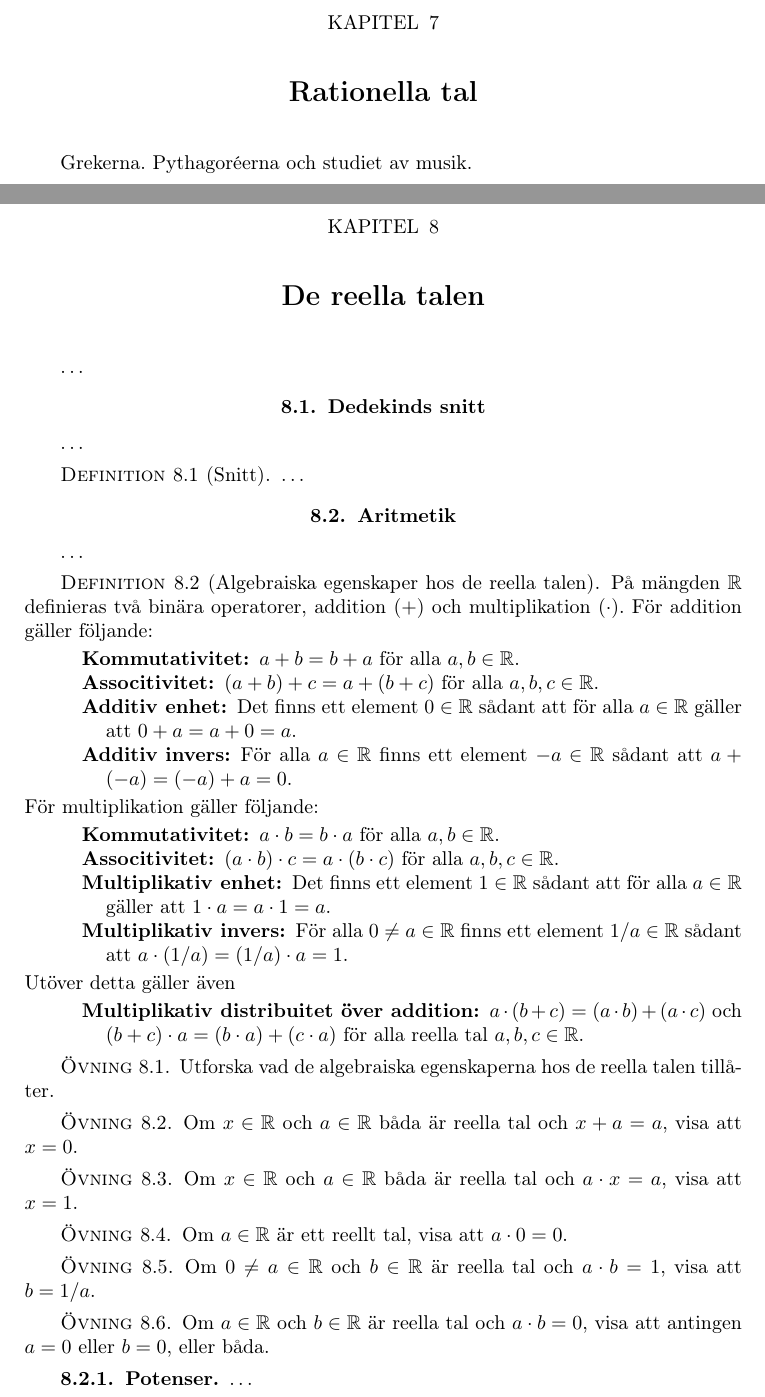
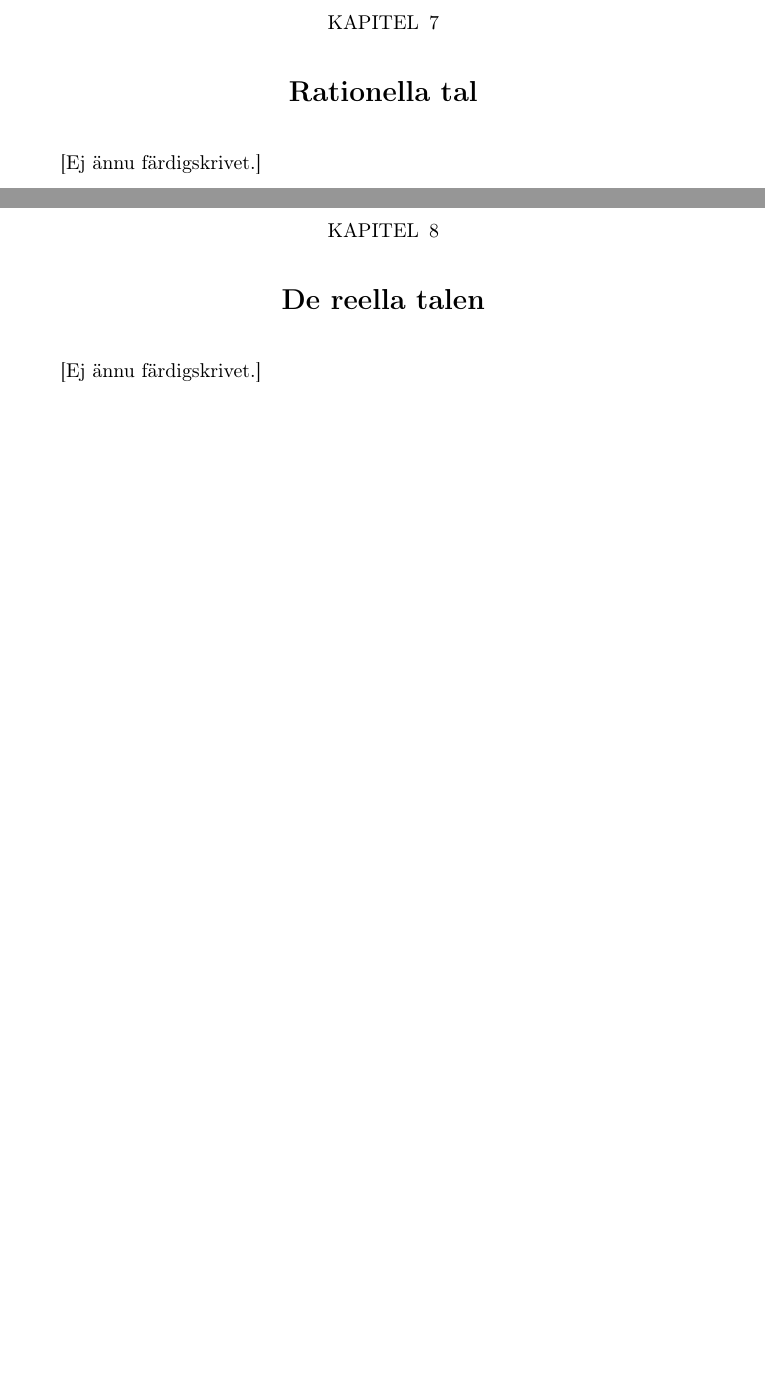
Before and after one commit to MatematikForAlla/gy-matematik-1, a LaTeX thesis (matematik-1.tex, which reads rationella.tex, reella.tex): two parts of pages 53 and 54 of 67, joined at a grey line, cut so that both start at the same text, the shorter picture padded with empty space. Compiled offline with pdfLaTeX.

Commit message:
Adds notes in sections that are not yet finished

```diff
--- a/rationella.tex
+++ b/rationella.tex
@@ -1,4 +1,5 @@
-\chapter{Rationella tal}
+\chapter{Rationella tal}%
 \label{ch:Rationella}
-Grekerna.
-Pythagoréerna och studiet av musik.
+%Grekerna.
+%Pythagoréerna och studiet av musik.
+[Ej ännu färdigskrivet.]
--- a/reella.tex
+++ b/reella.tex
@@ -1,87 +1,88 @@
-\chapter{De reella talen}
+\chapter{De reella talen}%
 \label{ch:Reella}%\nocite{Kline1990mtf3,KTHCirkel2005rt}
 % XXX Skriv om de reella talens konstruktion
-\dots
+[Ej ännu färdigskrivet.]
 
-%%%%%%%%%%%%%%%%%%%%%%%%%%%%%%%%%%%%%
-% DEDEKINDS SNITT
-%%%%%%%%%%%%%%%%%%%%%%%%%%%%%%%%%%%%%
-\section{Dedekinds snitt}
-% XXX Skriv om Dedekinds snitt
-\dots
-
-\begin{definition}[Snitt]
-  % XXX Definiera Dedekinds snitt
-  \dots
-\end{definition}
-
-
-%%%%%%%%%%%%%%%%%%%%%%%%%%%%%%%%%%%%%
-% ARITMETIK
-%%%%%%%%%%%%%%%%%%%%%%%%%%%%%%%%%%%%%
-\section{Aritmetik}
-% XXX Skriv om aritmetik med de reella talen
-\dots
-
-\begin{definition}[Algebraiska egenskaper hos de reella talen]
-  På mängden \(\R\) definieras två binära operatorer, addition (\(+\)) och
-  multiplikation (\(\cdot\)).
-  För addition gäller följande:
-  \begin{description}
-    \item[Kommutativitet] \(a+b=b+a\) för alla \(a,b\in\R\).
-    \item[Associtivitet] \((a+b)+c=a+(b+c)\) för alla \(a,b,c\in\R\).
-    \item[Additiv enhet] Det finns ett element \(0\in\R\) sådant att
-      för alla \(a\in\R\) gäller att \(0+a = a+0 = a\).
-    \item[Additiv invers] För alla \(a\in\R\) finns ett element \(-a\in\R\)
-      sådant att \(a + (-a) = (-a) + a = 0\).
-  \end{description}
-  För multiplikation gäller följande:
-  \begin{description}
-    \item[Kommutativitet] \(a \cdot b=b \cdot a\) för alla \(a,b\in\R\).
-    \item[Associtivitet] \((a \cdot b) \cdot c=a \cdot (b \cdot c)\) för
-      alla \(a,b,c\in\R\).
-    \item[Multiplikativ enhet] Det finns ett element \(1\in\R\) sådant att
-      för alla \(a\in\R\) gäller att \(1 \cdot a = a \cdot 1 = a\).
-    \item[Multiplikativ invers] För alla \(0 \neq a\in\R\) finns ett
-      element \(1/a\in\R\) sådant att
-      \(a \cdot (1/a) = (1/a) \cdot a = 1\).
-  \end{description}
-  Utöver detta gäller även
-  \begin{description}
-    \item[Multiplikativ distribuitet över addition]
-      \(a \cdot (b+c) = (a \cdot b) + (a \cdot c)\) och
-      \((b+c) \cdot a = (b \cdot a) + (c \cdot a)\) för alla reella tal
-      \(a,b,c\in\R\).
-  \end{description}
-\end{definition}
-
-\begin{exercise}
-  Utforska vad de algebraiska egenskaperna hos de reella talen tillåter.
-\end{exercise}
-\begin{exercise}
-  Om \(x\in\R\) och \(a\in\R\) båda är reella tal och \(x + a = a\),
-  visa att \(x=0\).
-\end{exercise}
-\begin{exercise}
-  Om \(x\in\R\) och \(a\in\R\) båda är reella tal och \(a \cdot x = a\),
-  visa att \(x=1\).
-\end{exercise}
-\begin{exercise}
-  Om \(a\in\R\) är ett reellt tal, visa att \(a \cdot 0 = 0\).
-\end{exercise}
-\begin{exercise}
-  Om \(0 \neq a \in \R\) och \(b\in\R\) är reella tal och \(a \cdot b = 1\),
-  visa att \(b = 1/a\).
-\end{exercise}
-\begin{exercise}
-  Om \(a\in\R\) och \(b\in\R\) är reella tal och \(a \cdot b = 0\),
-  visa att antingen \(a=0\) eller \(b=0\), eller båda.
-\end{exercise}
-
-
-%%%%%%%%%%%%%%%%%%%%%%%%%%%%%%%%%%%%%%%%%%
-% POTENSER
-%%%%%%%%%%%%%%%%%%%%%%%%%%%%%%%%%%%%%%%%%%
-\subsection{Potenser}
-% XXX Skriv om potenser med de reella talen
-\dots
+%%%%%%%%%%%%%%%%%%%%%%%%%%%%%%%%%%%%%%
+%% DEDEKINDS SNITT
+%%%%%%%%%%%%%%%%%%%%%%%%%%%%%%%%%%%%%%
+%\section{Dedekinds snitt}
+%% XXX Skriv om Dedekinds snitt
+%\dots
+%
+%\begin{definition}[Snitt]
+%  % XXX Definiera Dedekinds snitt
+%  \dots
+%\end{definition}
+%
+%
+%%%%%%%%%%%%%%%%%%%%%%%%%%%%%%%%%%%%%%
+%% ARITMETIK
+%%%%%%%%%%%%%%%%%%%%%%%%%%%%%%%%%%%%%%
+%\section{Aritmetik}
+%% XXX Skriv om aritmetik med de reella talen
+%\dots
+%
+%\begin{definition}[Algebraiska egenskaper hos de reella talen]
+%  På mängden \(\R\) definieras två binära operatorer, addition (\(+\)) och
+%  multiplikation (\(\cdot\)).
+%  För addition gäller följande:
+%  \begin{description}
+%    \item[Kommutativitet] \(a+b=b+a\) för alla \(a,b\in\R\).
+%    \item[Associtivitet] \((a+b)+c=a+(b+c)\) för alla \(a,b,c\in\R\).
+%    \item[Additiv enhet] Det finns ett element \(0\in\R\) sådant att
+%      för alla \(a\in\R\) gäller att \(0+a = a+0 = a\).
+%    \item[Additiv invers] För alla \(a\in\R\) finns ett element \(-a\in\R\)
+%      sådant att \(a + (-a) = (-a) + a = 0\).
+%  \end{description}
+%  För multiplikation gäller följande:
+%  \begin{description}
+%    \item[Kommutativitet] \(a \cdot b=b \cdot a\) för alla \(a,b\in\R\).
+%    \item[Associtivitet] \((a \cdot b) \cdot c=a \cdot (b \cdot c)\) för
+%      alla \(a,b,c\in\R\).
+%    \item[Multiplikativ enhet] Det finns ett element \(1\in\R\) sådant att
+%      för alla \(a\in\R\) gäller att \(1 \cdot a = a \cdot 1 = a\).
+%    \item[Multiplikativ invers] För alla \(0 \neq a\in\R\) finns ett
+%      element \(1/a\in\R\) sådant att
+%      \(a \cdot (1/a) = (1/a) \cdot a = 1\).
+%  \end{description}
+%  Utöver detta gäller även
+%  \begin{description}
+%    \item[Multiplikativ distribuitet över addition]
+%      \(a \cdot (b+c) = (a \cdot b) + (a \cdot c)\) och
+%      \((b+c) \cdot a = (b \cdot a) + (c \cdot a)\) för alla reella tal
+%      \(a,b,c\in\R\).
+%  \end{description}
+%\end{definition}
+%
+%\begin{exercise}
+%  Utforska vad de algebraiska egenskaperna hos de reella talen tillåter.
+%\end{exercise}
+%\begin{exercise}
+%  Om \(x\in\R\) och \(a\in\R\) båda är reella tal och \(x + a = a\),
+%  visa att \(x=0\).
+%\end{exercise}
+%\begin{exercise}
+%  Om \(x\in\R\) och \(a\in\R\) båda är reella tal och \(a \cdot x = a\),
+%  visa att \(x=1\).
+%\end{exercise}
+%\begin{exercise}
+%  Om \(a\in\R\) är ett reellt tal, visa att \(a \cdot 0 = 0\).
+%\end{exercise}
+%\begin{exercise}
+%  Om \(0 \neq a \in \R\) och \(b\in\R\) är reella tal och \(a \cdot b = 1\),
+%  visa att \(b = 1/a\).
+%\end{exercise}
+%\begin{exercise}
+%  Om \(a\in\R\) och \(b\in\R\) är reella tal och \(a \cdot b = 0\),
+%  visa att antingen \(a=0\) eller \(b=0\), eller båda.
+%\end{exercise}
+%
+%
+%%%%%%%%%%%%%%%%%%%%%%%%%%%%%%%%%%%%%%%%%%%
+%% POTENSER
+%%%%%%%%%%%%%%%%%%%%%%%%%%%%%%%%%%%%%%%%%%%
+%\subsection{Potenser}
+%% XXX Skriv om potenser med de reella talen
+%\dots
+%
```
Also changed, not shown: talteori.tex (+1 -1 lines).
